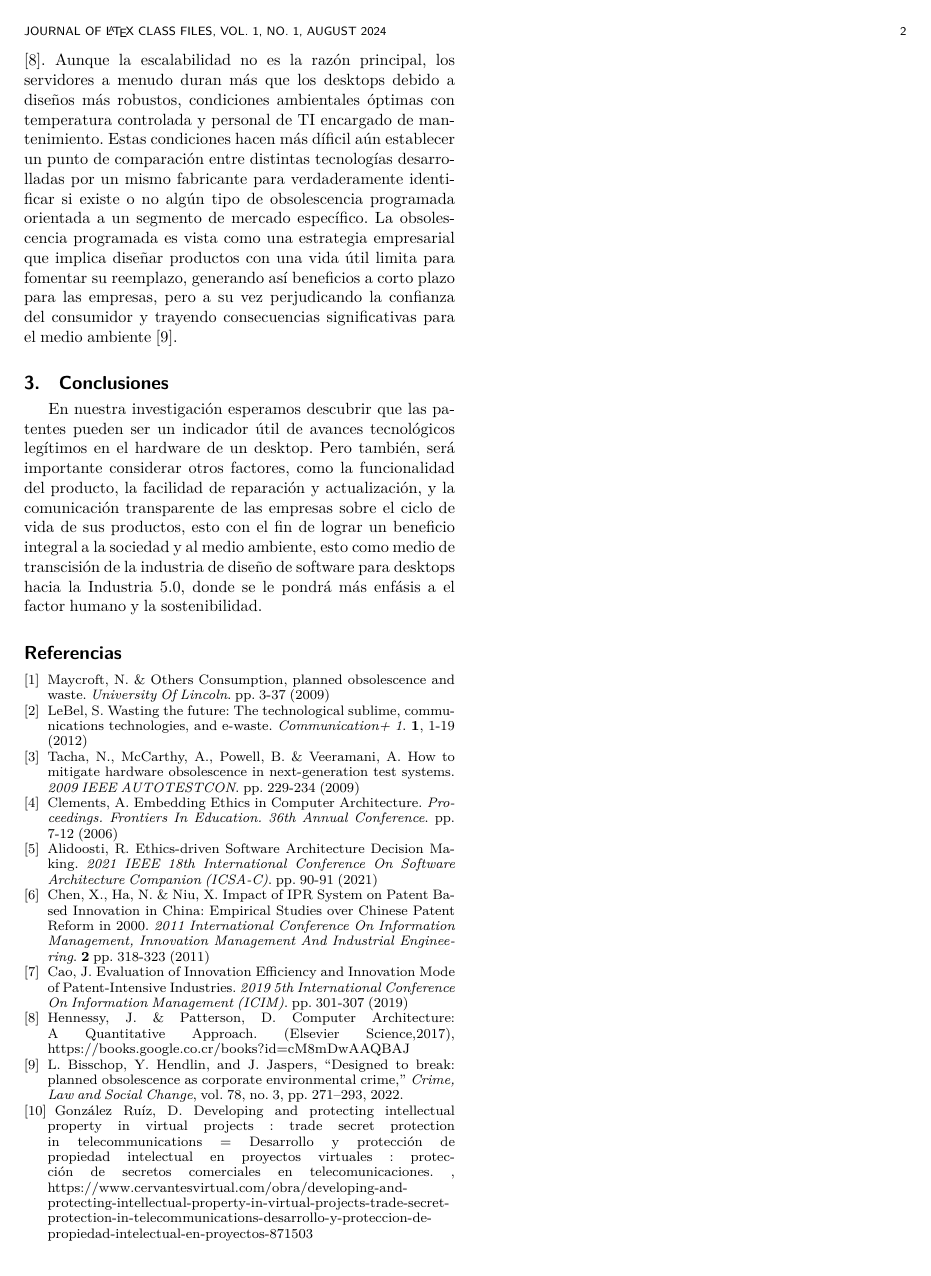
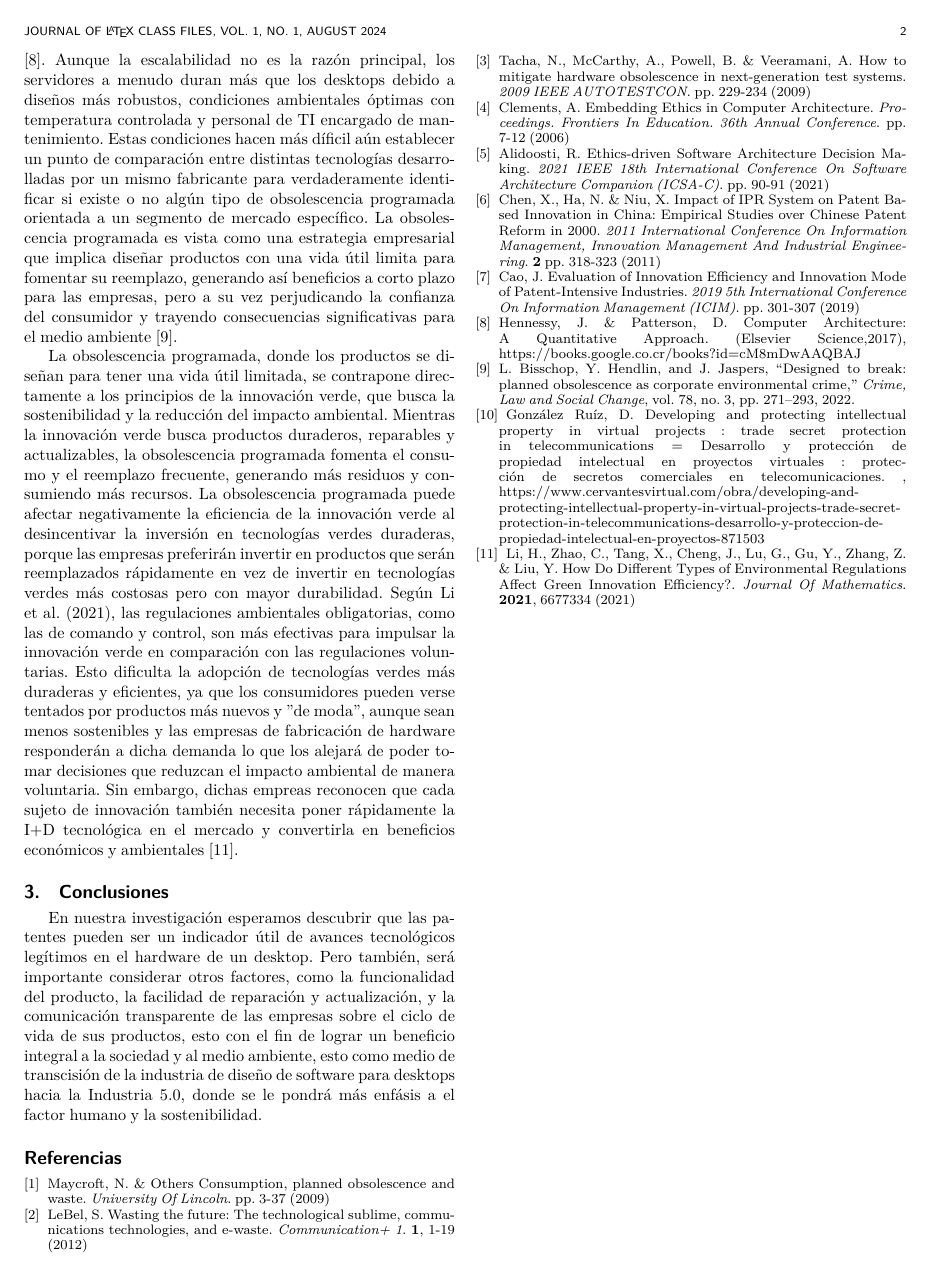
Before and after one commit to gartuz/obsolecencia_programada_tex, a LaTeX paper (latex/obsolecencia_programada.tex): page 2 of 2. Compiled offline with XeLaTeX.

Commit message:
Se agrega discusion y se corrige redaccion

```diff
--- a/latex/obsolecencia_programada.tex
+++ b/latex/obsolecencia_programada.tex
@@ -670,6 +670,9 @@ la computación. \cite{4116968} \cite{9425823}
 Es fundamental tener en cuenta que la obsolescencia programada no siempre es fácil de identificar y puede estar entrelazada con avances tecnológicos legítimos. Las patentes y su registro pueden ser una herramienta útil, aunque no infalible, para distinguir entre avances tecnológicos legítimos \cite{6116759} \cite{8714681} y obsolescencia programada en el contexto de las computadoras personales. Sin embargo, algunas empresas pueden optar por mantener sus innovaciones en secreto comercial en lugar de patentarlas\cite{871503}.
 La escalabilidad no es una prioridad en el diseño de desktops porque las necesidades de los usuarios, las limitaciones físicas, el costo y la complejidad hacen que sea más práctico centrarse en otros aspectos como el precio-rendimiento, la eficiencia energética y el rendimiento gráfico \cite{hennessy2017computer}. Aunque la escalabilidad no es la razón principal, los servidores a menudo duran más que los desktops debido a diseños más robustos, condiciones ambientales óptimas con temperatura controlada y personal de TI encargado de mantenimiento. Estas condiciones hacen más díficil aún establecer un punto de comparación entre distintas tecnologías desarrolladas por un mismo fabricante para verdaderamente identificar si existe o no algún tipo de obsolescencia programada orientada a un segmento de mercado específico.
 La obsolescencia programada es vista como una estrategia empresarial que implica diseñar productos con una vida útil limita para fomentar su reemplazo, generando así beneficios a corto plazo para las empresas, pero a su vez perjudicando la confianza del consumidor y trayendo consecuencias significativas para el medio ambiente \cite{bisschop2022designed}.
+
+La obsolescencia programada, donde los productos se diseñan para tener una vida útil limitada, se contrapone directamente a los principios de la innovación verde, que busca la sostenibilidad y la reducción del impacto ambiental. Mientras la innovación verde busca productos duraderos, reparables y actualizables, la obsolescencia programada fomenta el consumo y el reemplazo frecuente, generando más residuos y consumiendo más recursos. La obsolescencia programada puede afectar negativamente la eficiencia de la innovación verde al desincentivar la inversión en tecnologías verdes duraderas, porque las empresas preferirán invertir en productos que serán reemplazados rápidamente en vez de invertir en tecnologías verdes más costosas pero con mayor durabilidad.  Según Li et al. (2021), las regulaciones ambientales obligatorias, como las de comando y control, son más efectivas para impulsar la innovación verde en comparación con las regulaciones voluntarias. Esto dificulta la adopción de tecnologías verdes más duraderas y eficientes, ya que los consumidores pueden verse tentados por productos más nuevos y "de moda", aunque sean menos sostenibles y las empresas de fabricación de hardware responderán a dicha demanda lo que los alejará de poder tomar decisiones que reduzcan el impacto ambiental de manera voluntaria. Sin embargo, dichas empreas reconocen que cada sujeto de innovación también necesita poner rápidamente la I+D tecnológica en el mercado y convertirla en beneficios económicos y ambientales \cite{li2021different}.
+
 \section{Conclusiones}
 En nuestra investigación esperamos descubrir que las patentes pueden ser un indicador útil de avances tecnológicos legítimos en el hardware de un desktop. Pero también, será importante considerar otros factores, como la funcionalidad del producto, la facilidad de reparación y actualización, y la comunicación transparente de las empresas sobre el ciclo de vida de sus productos, esto con el fin de lograr un beneficio integral a la sociedad y al medio ambiente, esto como medio de transcisión de la industria de diseño de software para desktops hacia la Industria 5.0, donde se le pondrá más enfásis a el factor humano y la sostenibilidad.
 
@@ -716,6 +719,7 @@ En nuestra investigación esperamos descubrir que las patentes pueden ser un ind
 \bibitem{bisschop2022designed}
 L. Bisschop, Y. Hendlin, and J. Jaspers, ``Designed to break: planned obsolescence as corporate environmental crime,'' \textit{Crime, Law and Social Change}, vol. 78, no. 3, pp. 271--293, 2022.
 \bibitem{871503}González Ruíz, D. Developing and protecting intellectual property in virtual projects : trade secret protection in telecommunications = Desarrollo y protección de propiedad intelectual en proyectos virtuales : protección de secretos comerciales en telecomunicaciones. , https://www.cervantesvirtual.com/obra/developing-and-protecting-intellectual-property-in-virtual-projects-trade-secret-protection-in-telecommunications-desarrollo-y-proteccion-de-propiedad-intelectual-en-proyectos-871503
+\bibitem{li2021different}Li, H., Zhao, C., Tang, X., Cheng, J., Lu, G., Gu, Y., Zhang, Z. \& Liu, Y. How Do Different Types of Environmental Regulations Affect Green Innovation Efficiency?. {\em Journal Of Mathematics}. \textbf{2021}, 6677334 (2021)
 
 \end{thebibliography}
 
```
